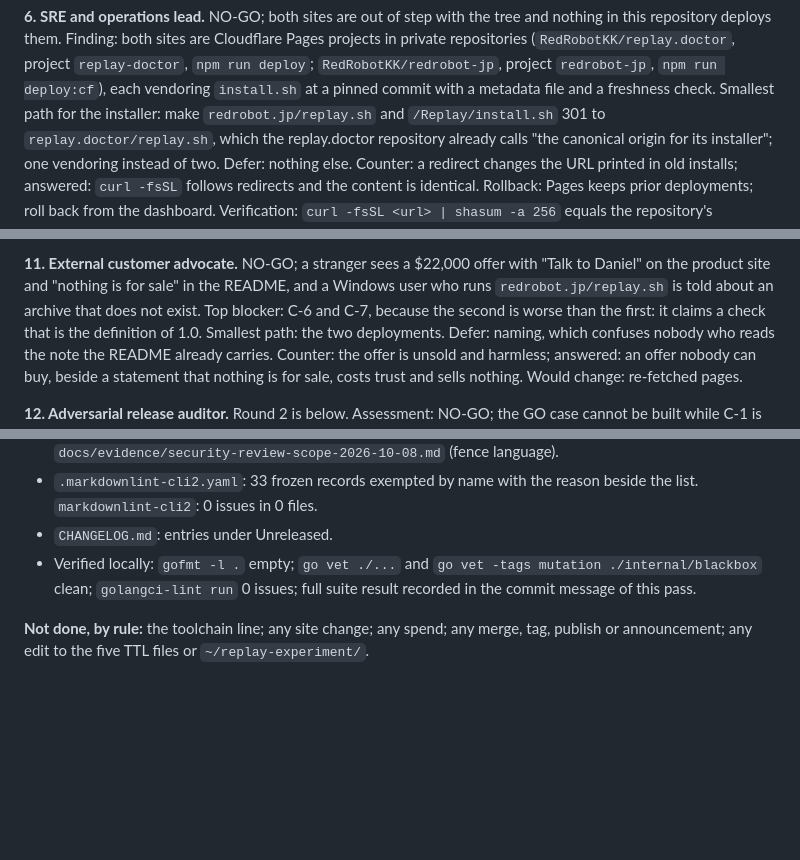
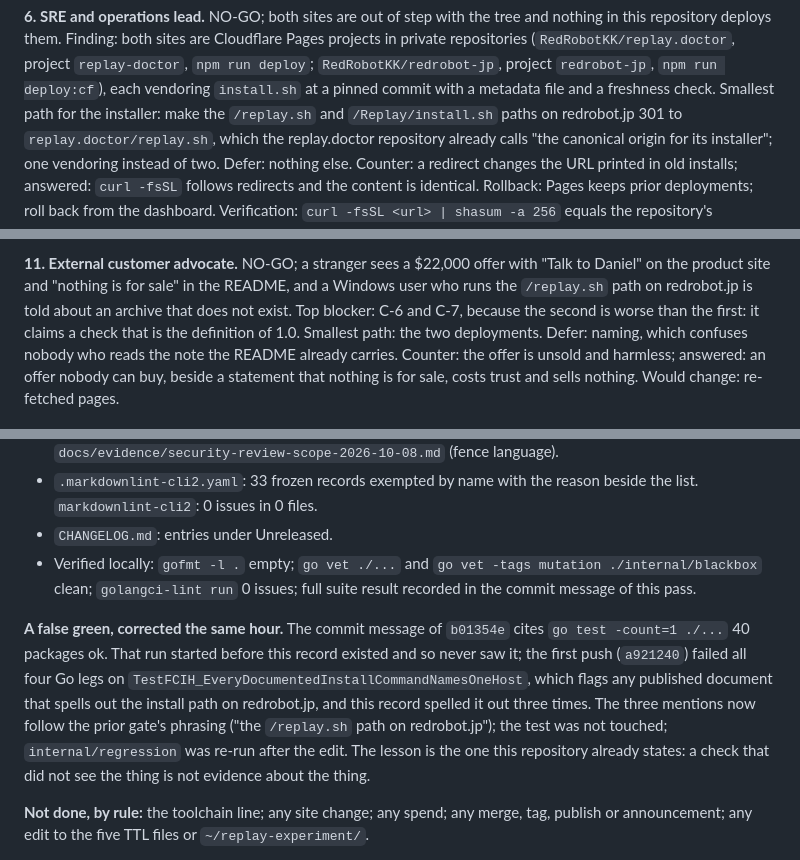
Before and after one commit to RedRobotKK/Replay, a Markdown page: docs/evidence/closure-council-1.0-2026-10-09.md, 3 parts joined by grey strips. Drawn GitHub-style; blank space fills up the shorter version.

Commit message:
release gate: the record spelled out the redrobot.jp install path, and the suite that was called green had never seen the record
TestFCIH_EveryDocumentedInstallCommandNamesOneHost failed all four Go legs
on a921240 (run 37908798834) because closure-council-1.0-2026-10-09.md
named the /replay.sh path on redrobot.jp literally three times. The full
suite cited in b01354e's message ran before the record was written, so it
was not evidence about the record. The three mentions now use the prior
gate's phrasing, the test is unchanged, and internal/regression was re-run
after the edit. The record carries the correction under its execution board.

This does not change any decision, criterion or code.

Co-Authored-By: Claude Fable 5.1 <noreply@anthropic.com>
Claude-Session: https://claude.ai/code/session_01E8nxc8AzURJuqkv73SmiV2

```diff
--- a/docs/evidence/closure-council-1.0-2026-10-09.md
+++ b/docs/evidence/closure-council-1.0-2026-10-09.md
@@ -157,7 +157,7 @@ Cloudflare Pages projects in private repositories (`RedRobotKK/replay.doctor`,
 project `replay-doctor`, `npm run deploy`; `RedRobotKK/redrobot-jp`, project
 `redrobot-jp`, `npm run deploy:cf`), each vendoring `install.sh` at a pinned
 commit with a metadata file and a freshness check. Smallest path for the
-installer: make `redrobot.jp/replay.sh` and `/Replay/install.sh` 301 to
+installer: make the `/replay.sh` and `/Replay/install.sh` paths on redrobot.jp 301 to
 `replay.doctor/replay.sh`, which the replay.doctor repository already calls
 "the canonical origin for its installer"; one vendoring instead of two.
 Defer: nothing else. Counter: a redirect changes the URL printed in old
@@ -208,7 +208,7 @@ dated amendment by Daniel, recorded as a dissent.
 
 **11. External customer advocate.** NO-GO; a stranger sees a $22,000 offer
 with "Talk to Daniel" on the product site and "nothing is for sale" in the
-README, and a Windows user who runs `redrobot.jp/replay.sh` is told about an
+README, and a Windows user who runs the `/replay.sh` path on redrobot.jp is told about an
 archive that does not exist. Top blocker: C-6 and C-7, because the second is
 worse than the first: it claims a check that is the definition of 1.0. Smallest
 path: the two deployments. Defer: naming, which confuses nobody who reads the
@@ -465,6 +465,17 @@ does the verdict.
   `go vet -tags mutation ./internal/blackbox` clean; `golangci-lint run`
   0 issues; full suite result recorded in the commit message of this pass.
 
+**A false green, corrected the same hour.** The commit message of `b01354e`
+cites `go test -count=1 ./...` 40 packages ok. That run started before this
+record existed and so never saw it; the first push (`a921240`) failed all four
+Go legs on `TestFCIH_EveryDocumentedInstallCommandNamesOneHost`, which flags
+any published document that spells out the install path on redrobot.jp, and
+this record spelled it out three times. The three mentions now follow the
+prior gate's phrasing ("the `/replay.sh` path on redrobot.jp"); the test was
+not touched; `internal/regression` was re-run after the edit. The lesson is
+the one this repository already states: a check that did not see the thing
+is not evidence about the thing.
+
 **Not done, by rule:** the toolchain line; any site change; any spend; any
 merge, tag, publish or announcement; any edit to the five TTL files or
 `~/replay-experiment/`.
```
Also changed, not shown: other parts of docs/evidence/closure-council-1.0-2026-10-09.md (+1 -1 lines).
